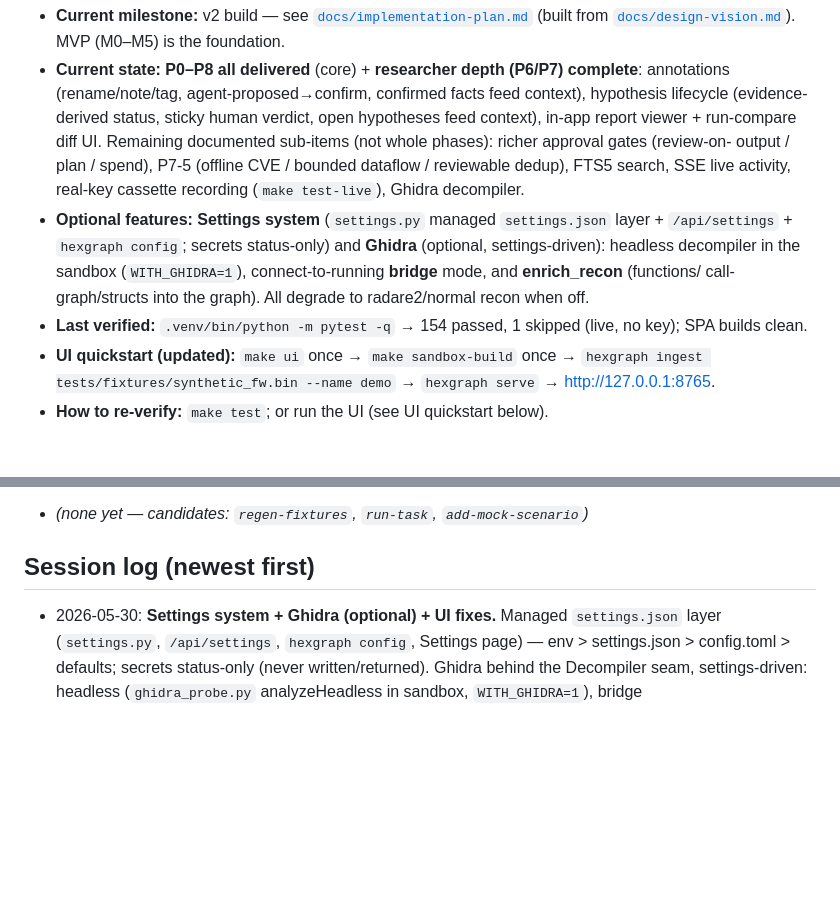
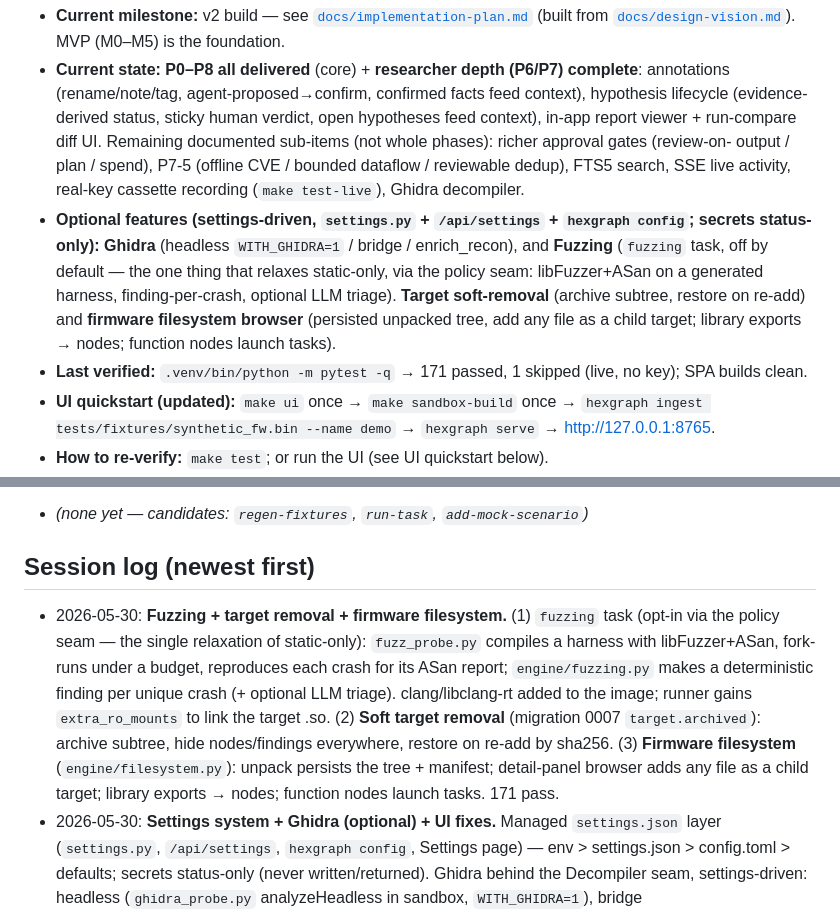
Before and after one commit to branover/hexgraph, a Markdown page: PROGRESS.md, 2 parts joined by grey strips. Drawn GitHub-style; blank space fills up the shorter version.

Commit message:
docs: record fuzzing / target-removal / firmware-FS in CLAUDE.md + PROGRESS.md
Co-Authored-By: Claude Opus 4.8 (1M context) <noreply@anthropic.com>

```diff
--- a/PROGRESS.md
+++ b/PROGRESS.md
@@ -12,11 +12,13 @@ then run the resume verifier, then continue at the next unchecked task.
   run-compare diff UI. Remaining documented sub-items (not whole phases): richer approval gates (review-on-
   output / plan / spend), P7-5 (offline CVE / bounded dataflow / reviewable dedup), FTS5 search,
   SSE live activity, real-key cassette recording (`make test-live`), Ghidra decompiler.
-- **Optional features:** **Settings system** (`settings.py` managed `settings.json` layer + `/api/settings` +
-  `hexgraph config`; secrets status-only) and **Ghidra** (optional, settings-driven): headless decompiler
-  in the sandbox (`WITH_GHIDRA=1`), connect-to-running **bridge** mode, and **enrich_recon** (functions/
-  call-graph/structs into the graph). All degrade to radare2/normal recon when off.
-- **Last verified:** `.venv/bin/python -m pytest -q` → 154 passed, 1 skipped (live, no key); SPA builds clean.
+- **Optional features (settings-driven, `settings.py` + `/api/settings` + `hexgraph config`; secrets status-only):**
+  **Ghidra** (headless `WITH_GHIDRA=1` / bridge / enrich_recon), and **Fuzzing** (`fuzzing` task, off by
+  default — the one thing that relaxes static-only, via the policy seam: libFuzzer+ASan on a generated
+  harness, finding-per-crash, optional LLM triage). **Target soft-removal** (archive subtree, restore on
+  re-add) and **firmware filesystem browser** (persisted unpacked tree, add any file as a child target;
+  library exports → nodes; function nodes launch tasks).
+- **Last verified:** `.venv/bin/python -m pytest -q` → 171 passed, 1 skipped (live, no key); SPA builds clean.
 - **UI quickstart (updated):** `make ui` once → `make sandbox-build` once →
   `hexgraph ingest tests/fixtures/synthetic_fw.bin --name demo` → `hexgraph serve` → http://127.0.0.1:8765.
 - **How to re-verify:** `make test`; or run the UI (see UI quickstart below).
@@ -142,6 +144,14 @@ then run the resume verifier, then continue at the next unchecked task.
 - _(none yet — candidates: `regen-fixtures`, `run-task`, `add-mock-scenario`)_
 
 ## Session log (newest first)
+- 2026-05-30: **Fuzzing + target removal + firmware filesystem.** (1) `fuzzing` task (opt-in via the
+  policy seam — the single relaxation of static-only): `fuzz_probe.py` compiles a harness with
+  libFuzzer+ASan, fork-runs under a budget, reproduces each crash for its ASan report; `engine/fuzzing.py`
+  makes a deterministic finding per unique crash (+ optional LLM triage). clang/libclang-rt added to the
+  image; runner gains `extra_ro_mounts` to link the target .so. (2) **Soft target removal** (migration
+  0007 `target.archived`): archive subtree, hide nodes/findings everywhere, restore on re-add by sha256.
+  (3) **Firmware filesystem** (`engine/filesystem.py`): unpack persists the tree + manifest; detail-panel
+  browser adds any file as a child target; library exports → nodes; function nodes launch tasks. 171 pass.
 - 2026-05-30: **Settings system + Ghidra (optional) + UI fixes.** Managed `settings.json` layer
   (`settings.py`, `/api/settings`, `hexgraph config`, Settings page) — env > settings.json > config.toml >
   defaults; secrets status-only (never written/returned). Ghidra behind the Decompiler seam, settings-driven:
```
Also changed, not shown: CLAUDE.md (+5 -1 lines).
